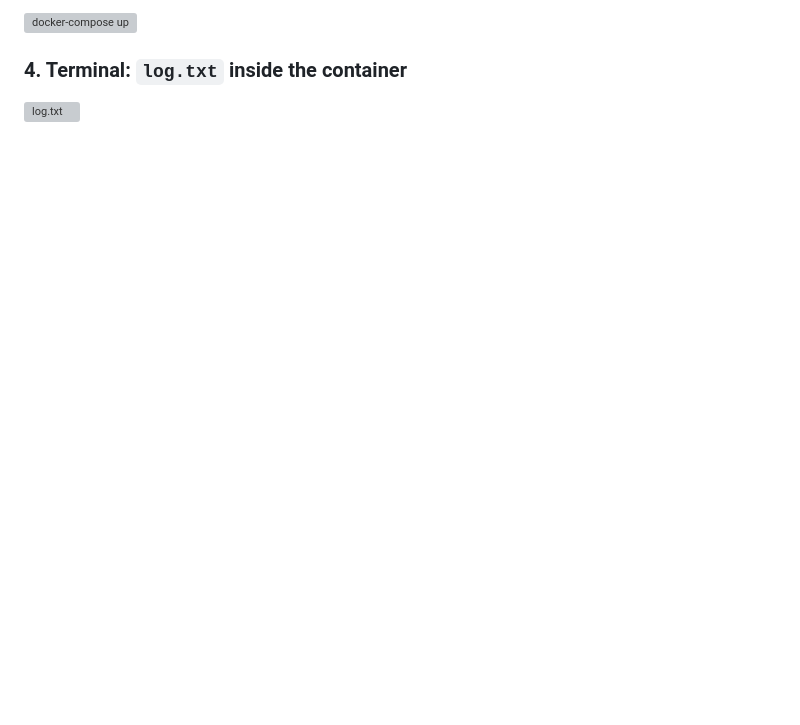
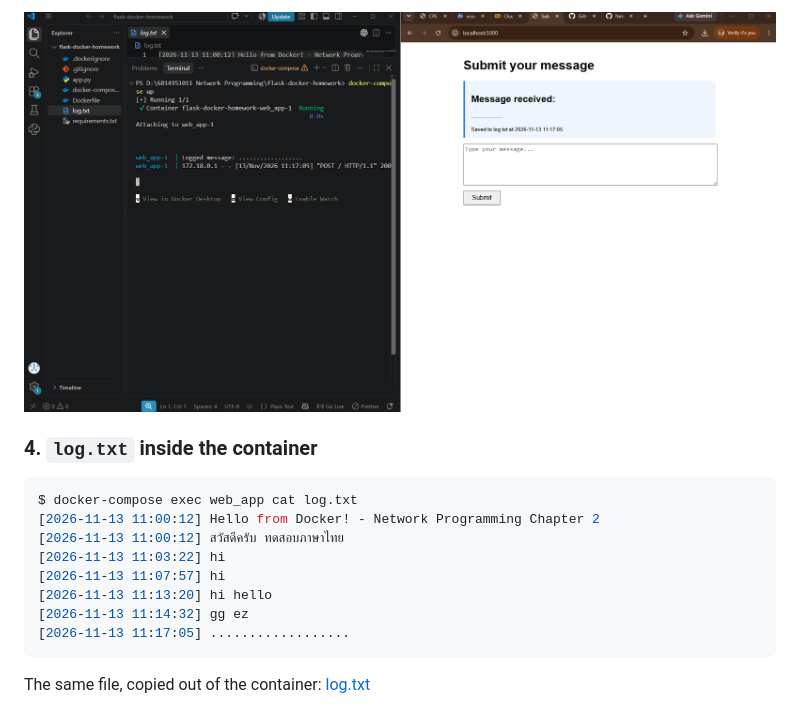
Before and after one commit to 11Phacharaphon/NetworkPro-lab2-6814951011, a Markdown page: README.md, the part around one of its changes. Rendered like a GitHub page; pictures changed too: screenshots/3-docker-compose-up.png (added); blank space fills up the shorter version; grey boxes are pictures that could not be loaded.

````diff
--- a/README.md
+++ b/README.md
@@ -45,4 +50,14 @@ docker-compose down --rmi all
 ![docker-compose up](screenshots/3-docker-compose-up.png)
 
-### 4. Terminal: `log.txt` inside the container
-![log.txt](screenshots/4-log-txt.png)
+### 4. `log.txt` inside the container
+```console
+$ docker-compose exec web_app cat log.txt
+[2026-11-13 11:00:12] Hello from Docker! - Network Programming Chapter 2
+[2026-11-13 11:00:12] สวัสดีครับ ทดสอบภาษาไทย
+[2026-11-13 11:03:22] hi
+[2026-11-13 11:07:57] hi
+[2026-11-13 11:13:20] hi hello
+[2026-11-13 11:14:32] gg ez
+[2026-11-13 11:17:05] ..................
+```
+The same file, copied out of the container: [log.txt](log.txt)
````
Also changed, not shown: other parts of README.md (+6 -1 lines), screenshots/1-form.png (added), screenshots/2-submitted.png (added), screenshots/2b-form-again.png (added), screenshots/2c-submitted-again.png (added), 1 other file.
